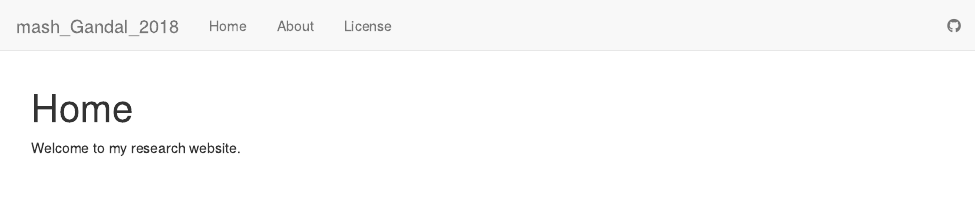
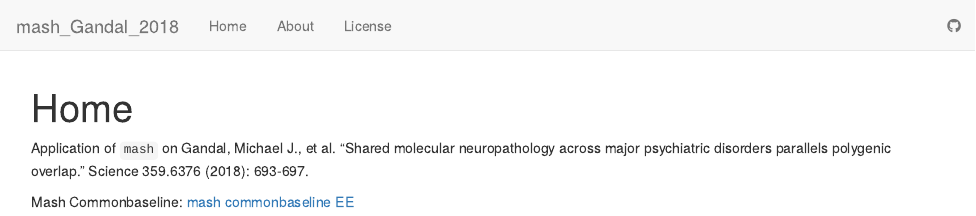
Before and after one commit to normacyyyyy/mash_Gandal_2018, an R Markdown document (analysis/index.Rmd): the page in a window 1100 px wide, from its top. Rendered offline with R 4.5, knitr and Pandoc, with nearby package versions; drawn as R Markdown's standard HTML page in place of the format the file asks for.

Commit message:
wflow_publish(c("analysis/about.Rmd", "analysis/index.Rmd", "analysis/license.Rmd"))

```diff
--- a/analysis/index.Rmd
+++ b/analysis/index.Rmd
@@ -6,4 +6,6 @@ output:
     toc: false
 ---
 
-Welcome to my research website.
+Application of `mash` on Gandal, Michael J., et al. "Shared molecular neuropathology across major psychiatric disorders parallels polygenic overlap." Science 359.6376 (2018): 693-697.
+
+Mash Commonbaseline: [mash commonbaseline EE](MashCommonbaseline.html)
```
